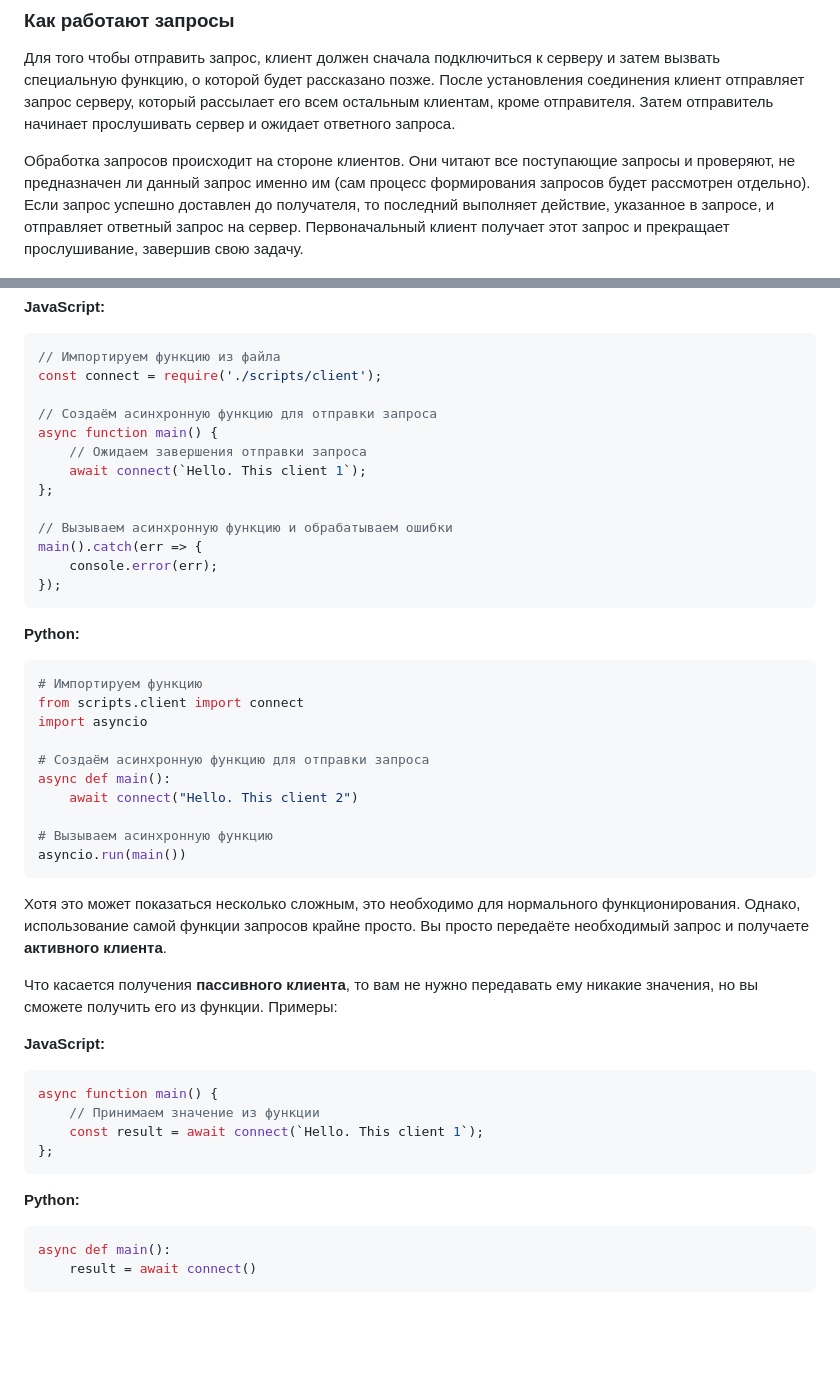
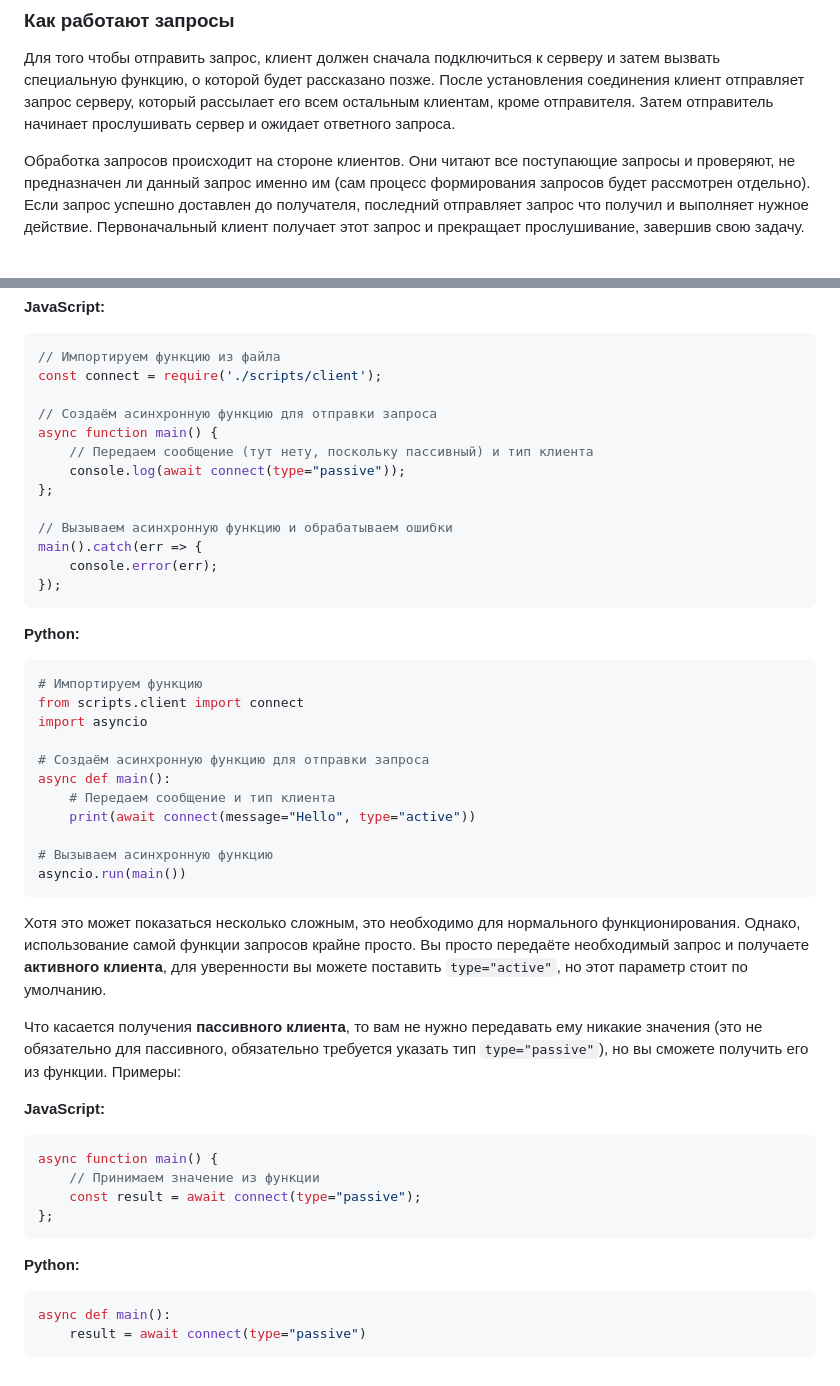
Before and after one commit to Mars-Lucifer/Aurora, a Markdown page: README.md, 2 parts joined by grey strips. Drawn GitHub-style; blank space fills up the shorter version.

````diff
--- a/README.md
+++ b/README.md
@@ -63,7 +63,7 @@
 
 Для того чтобы отправить запрос, клиент должен сначала подключиться к серверу и затем вызвать специальную функцию, о которой будет рассказано позже. После установления соединения клиент отправляет запрос серверу, который рассылает его всем остальным клиентам, кроме отправителя. Затем отправитель начинает прослушивать сервер и ожидает ответного запроса.
 
-Обработка запросов происходит на стороне клиентов. Они читают все поступающие запросы и проверяют, не предназначен ли данный запрос именно им (сам процесс формирования запросов будет рассмотрен отдельно). Если запрос успешно доставлен до получателя, то последний выполняет действие, указанное в запросе, и отправляет ответный запрос на сервер. Первоначальный клиент получает этот запрос и прекращает прослушивание, завершив свою задачу.
+Обработка запросов происходит на стороне клиентов. Они читают все поступающие запросы и проверяют, не предназначен ли данный запрос именно им (сам процесс формирования запросов будет рассмотрен отдельно). Если запрос успешно доставлен до получателя, последний отправляет запрос что получил и выполняет нужное действие. Первоначальный клиент получает этот запрос и прекращает прослушивание, завершив свою задачу.
 
 ![request](/style/img/request.png)
 
@@ -98,8 +98,8 @@ const connect = require('./scripts/client');
 
 // Создаём асинхронную функцию для отправки запроса
 async function main() {
-    // Ожидаем завершения отправки запроса
-    await connect(`Hello. This client 1`);
+    // Передаем сообщение (тут нету, поскольку пассивный) и тип клиента
+    console.log(await connect(type="passive"));
 };
 
 // Вызываем асинхронную функцию и обрабатываем ошибки
@@ -116,26 +116,27 @@ import asyncio
 
 # Создаём асинхронную функцию для отправки запроса
 async def main():
-    await connect("Hello. This client 2")
+    # Передаем сообщение и тип клиента
+    print(await connect(message="Hello", type="active"))
 
 # Вызываем асинхронную функцию
 asyncio.run(main())
 ```
 
-Хотя это может показаться несколько сложным, это необходимо для нормального функционирования. Однако, использование самой функции запросов крайне просто. Вы просто передаёте необходимый запрос и получаете **активного клиента**.
+Хотя это может показаться несколько сложным, это необходимо для нормального функционирования. Однако, использование самой функции запросов крайне просто. Вы просто передаёте необходимый запрос и получаете **активного клиента**, для уверенности вы можете поставить `type="active"`, но этот параметр стоит по умолчанию.
 
-Что касается получения **пассивного клиента**, то вам не нужно передавать ему никакие значения, но вы сможете получить его из функции. Примеры:
+Что касается получения **пассивного клиента**, то вам не нужно передавать ему никакие значения (это не обязательно для пассивного, обязательно требуется указать тип `type="passive"`), но вы сможете получить его из функции. Примеры:
 
 **JavaScript:**
 ```javascript
 async function main() {
     // Принимаем значение из функции
-    const result = await connect(`Hello. This client 1`);
+    const result = await connect(type="passive");
 };
 ```
 
 **Python:**
 ```python
 async def main():
-    result = await connect()
+    result = await connect(type="passive")
 ```
````
